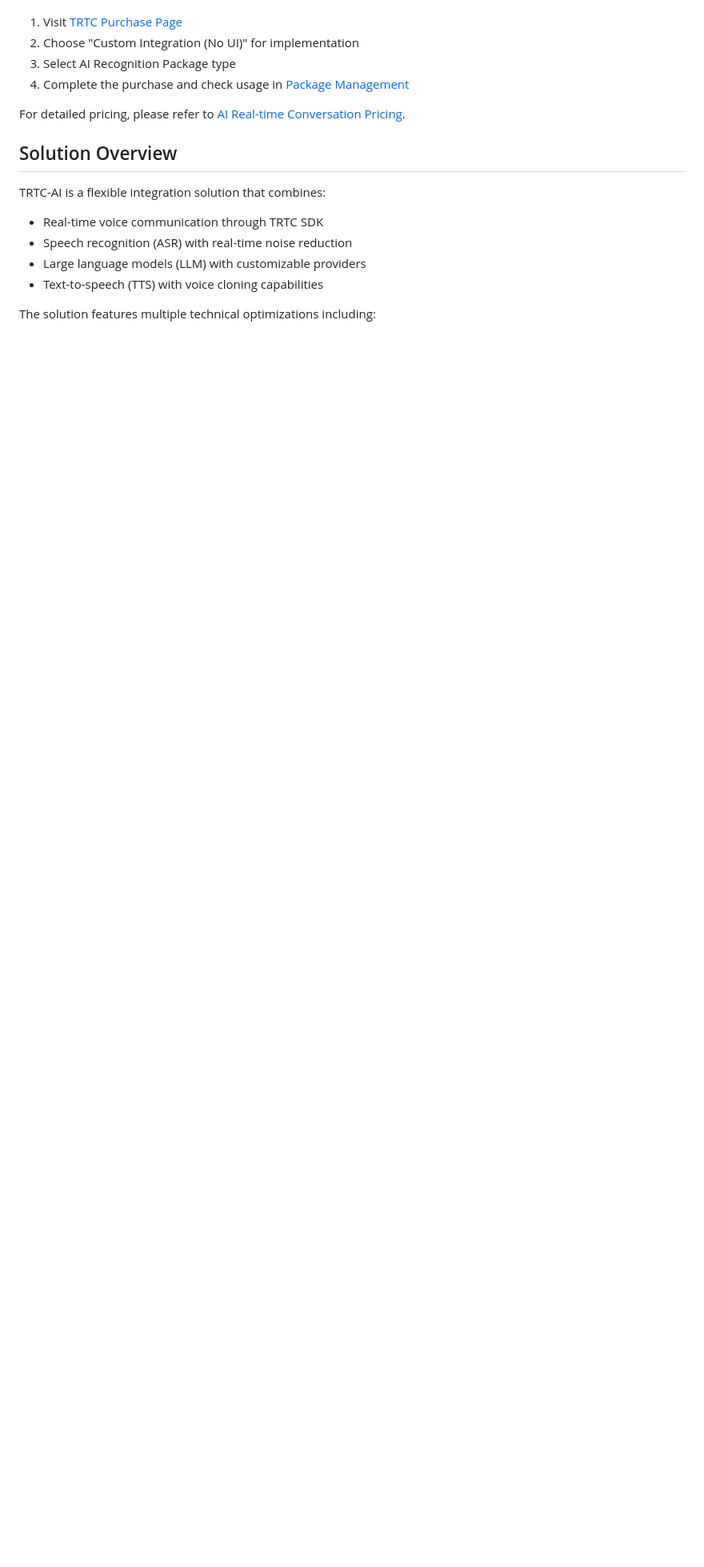
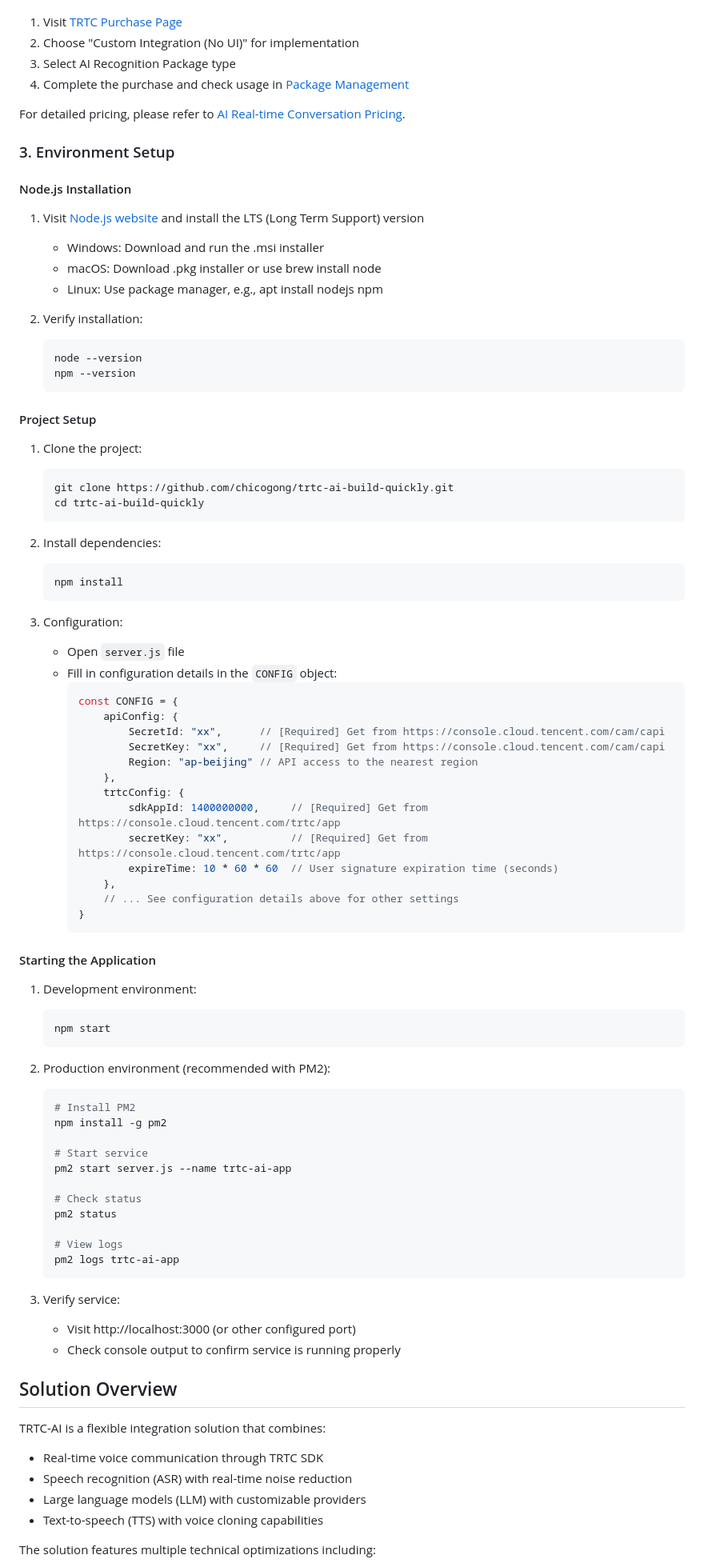
Before and after one commit to chicogong/trtc-ai-build-quickly, a Markdown page: README.md, the part around the change. Shown at 80% size. Drawn GitHub-style; blank space fills up the shorter version.

````diff
--- a/README.md
+++ b/README.md
@@ -33,6 +33,76 @@ To activate:
 4. Complete the purchase and check usage in [Package Management](https://console.cloud.tencent.com/trtc/package)
 
 For detailed pricing, please refer to [AI Real-time Conversation Pricing](https://cloud.tencent.com/document/product/647/116792).
+
+### 3. Environment Setup
+
+#### Node.js Installation
+1. Visit [Node.js website](https://nodejs.org/) and install the LTS (Long Term Support) version
+   - Windows: Download and run the .msi installer
+   - macOS: Download .pkg installer or use brew install node
+   - Linux: Use package manager, e.g., apt install nodejs npm
+
+2. Verify installation:
+   ```bash
+   node --version
+   npm --version
+   ```
+
+#### Project Setup
+1. Clone the project:
+   ```bash
+   git clone https://github.com/chicogong/trtc-ai-build-quickly.git
+   cd trtc-ai-build-quickly
+   ```
+
+2. Install dependencies:
+   ```bash
+   npm install
+   ```
+
+3. Configuration:
+   - Open `server.js` file
+   - Fill in configuration details in the `CONFIG` object:
+     ```js
+     const CONFIG = {
+         apiConfig: {
+             SecretId: "xx",      // [Required] Get from https://console.cloud.tencent.com/cam/capi
+             SecretKey: "xx",     // [Required] Get from https://console.cloud.tencent.com/cam/capi
+             Region: "ap-beijing" // API access to the nearest region
+         },
+         trtcConfig: {
+             sdkAppId: 1400000000,     // [Required] Get from https://console.cloud.tencent.com/trtc/app
+             secretKey: "xx",          // [Required] Get from https://console.cloud.tencent.com/trtc/app
+             expireTime: 10 * 60 * 60  // User signature expiration time (seconds)
+         },
+         // ... See configuration details above for other settings
+     }
+     ```
+
+#### Starting the Application
+1. Development environment:
+   ```bash
+   npm start
+   ```
+
+2. Production environment (recommended with PM2):
+   ```bash
+   # Install PM2
+   npm install -g pm2
+
+   # Start service
+   pm2 start server.js --name trtc-ai-app
+
+   # Check status
+   pm2 status
+
+   # View logs
+   pm2 logs trtc-ai-app
+   ```
+
+3. Verify service:
+   - Visit http://localhost:3000 (or other configured port)
+   - Check console output to confirm service is running properly
 
 ## Solution Overview
 
````
Also changed, not shown: README_zh.md (+73 -3 lines).
